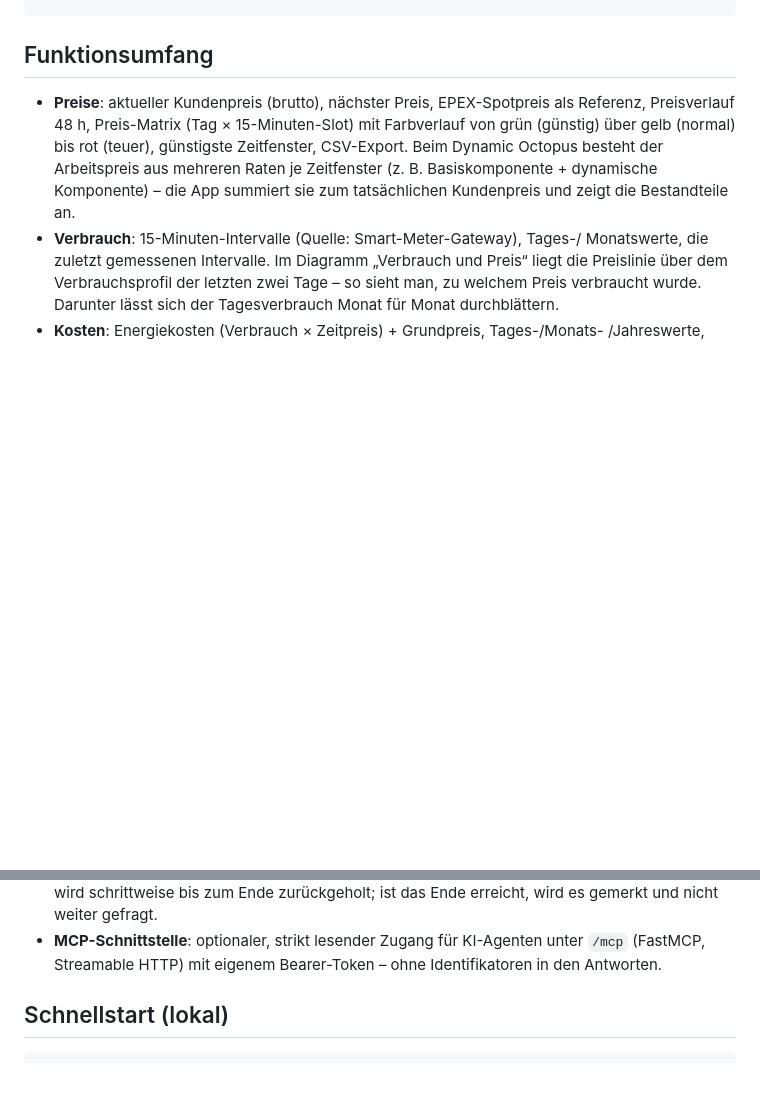
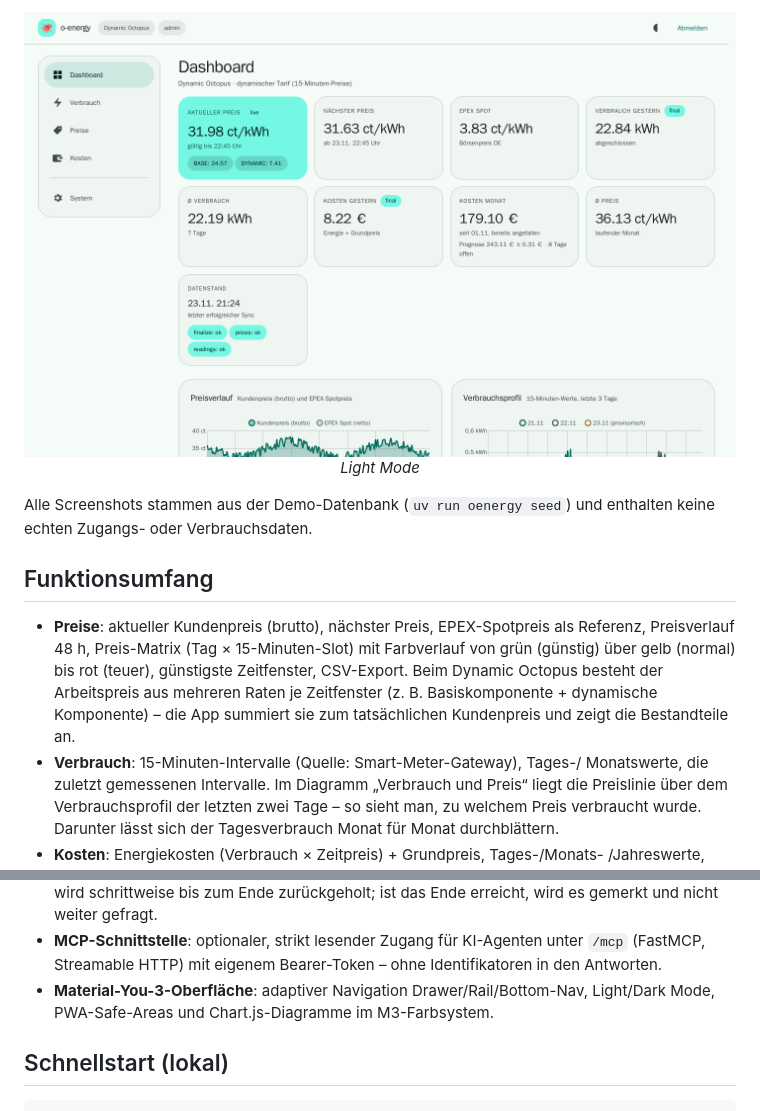
Before and after one commit to thomsbe/o-energy, a Markdown page: README.md, 2 parts joined by grey strips. Rendered like a GitHub page; pictures changed too: docs/screenshots/dashboard-light.png (added); blank space fills up the shorter version.

```diff
--- a/README.md
+++ b/README.md
@@ -19,3 +37,10 @@ Kosten in SQLite und zeigt alles in einer schnellen HTMX-WebUI mit Chart.js.
+<p align="center">
+  <img src="docs/screenshots/dashboard-light.png" alt="Dashboard im Light Mode" width="860"><br>
+  <em>Light Mode</em>
+</p>
+
+Alle Screenshots stammen aus der Demo-Datenbank (`uv run oenergy seed`)
+und enthalten keine echten Zugangs- oder Verbrauchsdaten.
 
 ## Funktionsumfang
 
@@ -43,6 +68,8 @@ Kosten in SQLite und zeigt alles in einer schnellen HTMX-WebUI mit Chart.js.
 * **MCP-Schnittstelle**: optionaler, strikt lesender Zugang für KI-Agenten unter
   `/mcp` (FastMCP, Streamable HTTP) mit eigenem Bearer-Token – ohne
   Identifikatoren in den Antworten.
+* **Material-You-3-Oberfläche**: adaptiver Navigation Drawer/Rail/Bottom-Nav,
+  Light/Dark Mode, PWA-Safe-Areas und Chart.js-Diagramme im M3-Farbsystem.
 
 ## Schnellstart (lokal)
 
```
Also changed, not shown: other parts of README.md (+19 -1 lines), CHANGELOG.md (+31 -0 lines), docs/screenshots/dashboard-desktop.png (added), docs/screenshots/dashboard-mobile.png (added), docs/screenshots/prices-desktop.png (added), docs/screenshots/prices-mobile.png (added), 13 other files.
